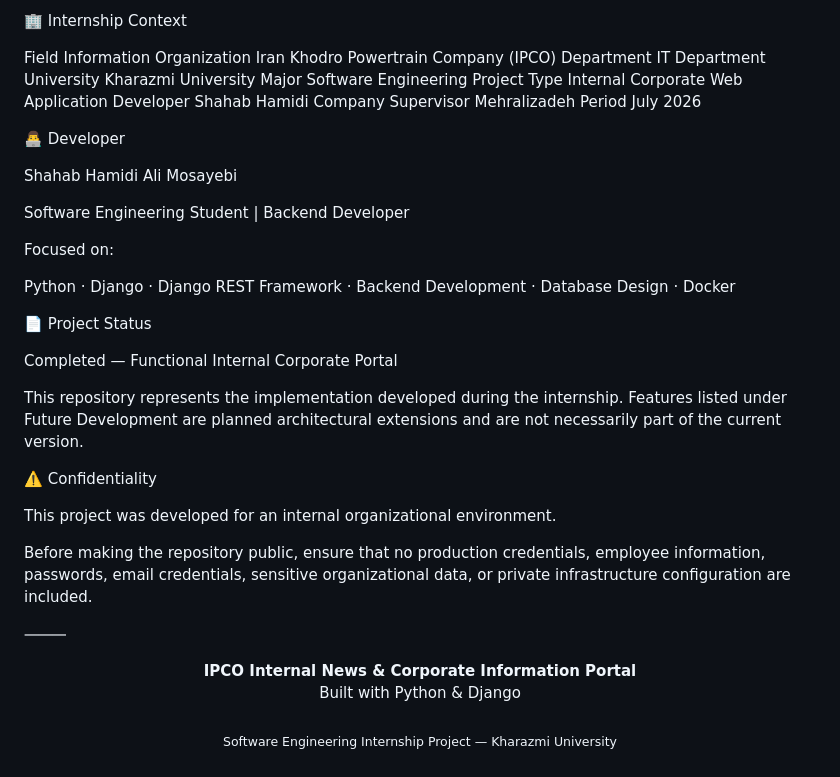
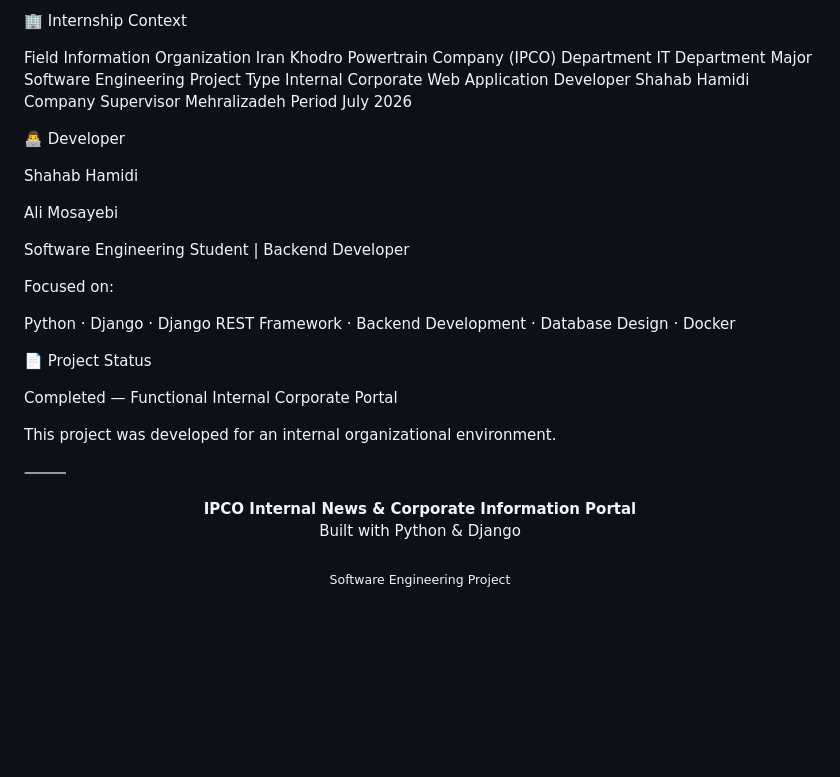
Before and after one commit to Ali-Mosayebi04/ip-co_portal, a Markdown page: README.md, the part around the change. Drawn GitHub-style; blank space fills up the shorter version.

```diff
--- a/README.md
+++ b/README.md
@@ -193,7 +193,6 @@ Potential extensions include:
 Field	Information
 Organization	Iran Khodro Powertrain Company (IPCO)
 Department	IT Department
-University	Kharazmi University
 Major	Software Engineering
 Project Type	Internal Corporate Web Application
 Developer	Shahab Hamidi
@@ -203,6 +202,7 @@ Period	July 2026
 👨‍💻 Developer
 
 Shahab Hamidi
+
 Ali Mosayebi
 
 Software Engineering Student | Backend Developer
@@ -215,13 +215,7 @@ Python · Django · Django REST Framework · Backend Development · Database Des
 
 Completed — Functional Internal Corporate Portal
 
-This repository represents the implementation developed during the internship. Features listed under Future Development are planned architectural extensions and are not necessarily part of the current version.
-
-⚠️ Confidentiality
-
 This project was developed for an internal organizational environment.
-
-Before making the repository public, ensure that no production credentials, employee information, passwords, email credentials, sensitive organizational data, or private infrastructure configuration are included.
 
 ⸻
 
@@ -230,5 +224,5 @@ Before making the repository public, ensure that no production credentials, empl
   <br>
   Built with Python & Django
   <br><br>
-  <sub>Software Engineering Internship Project — Kharazmi University</sub>
+  <sub>Software Engineering Project</sub>
 </p>
```
